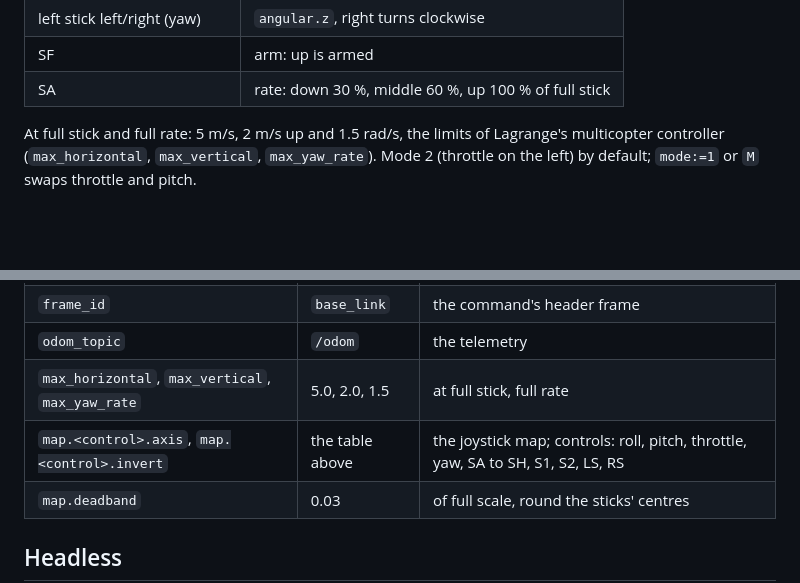
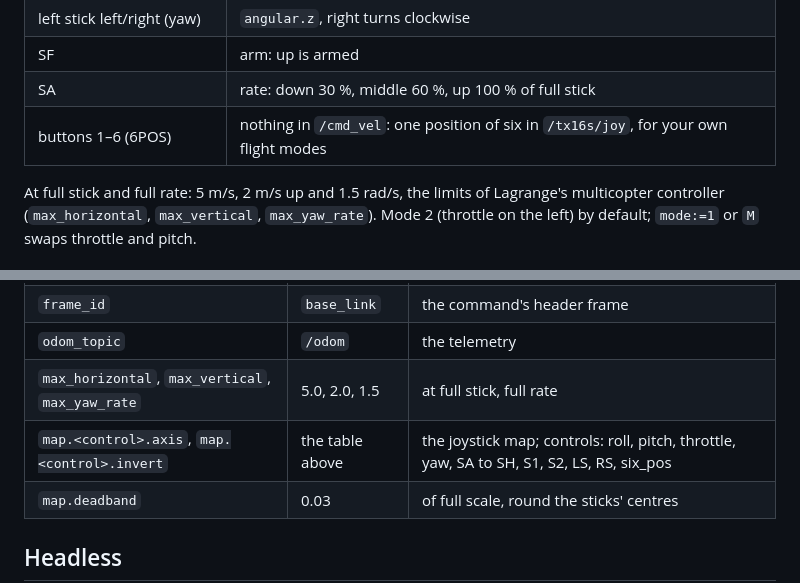
Before and after one commit to Open-Physical-Systems/Lagrange, a Markdown page: utils/lagrange_tx16s/README.md, 2 parts joined by grey strips. Drawn GitHub-style; blank space fills up the shorter version.

```diff
--- a/utils/lagrange_tx16s/README.md
+++ b/utils/lagrange_tx16s/README.md
@@ -31,6 +31,7 @@ on the ground until it is told to climb.
 | left stick left/right (yaw) | `angular.z`, right turns clockwise |
 | SF | arm: up is armed |
 | SA | rate: down 30 %, middle 60 %, up 100 % of full stick |
+| buttons 1–6 (6POS) | nothing in `/cmd_vel`: one position of six in `/tx16s/joy`, for your own flight modes |
 
 At full stick and full rate: 5 m/s, 2 m/s up and 1.5 rad/s, the limits of Lagrange's
 multicopter controller (`max_horizontal`, `max_vertical`, `max_yaw_rate`). Mode 2 (throttle on
@@ -90,7 +95,7 @@ file the remote reads at start. Parameters on the command line still win over it
 | `frame_id` | `base_link` | the command's header frame |
 | `odom_topic` | `/odom` | the telemetry |
 | `max_horizontal`, `max_vertical`, `max_yaw_rate` | 5.0, 2.0, 1.5 | at full stick, full rate |
-| `map.<control>.axis`, `map.<control>.invert` | the table above | the joystick map; controls: roll, pitch, throttle, yaw, SA to SH, S1, S2, LS, RS |
+| `map.<control>.axis`, `map.<control>.invert` | the table above | the joystick map; controls: roll, pitch, throttle, yaw, SA to SH, S1, S2, LS, RS, six_pos |
 | `map.deadband` | 0.03 | of full scale, round the sticks' centres |
 
 ## Headless
```
Also changed, not shown: other parts of utils/lagrange_tx16s/README.md (+7 -3 lines), CLAUDE.md (+1 -1 lines), docs/imgs/tx16s.png, 5 other files.
